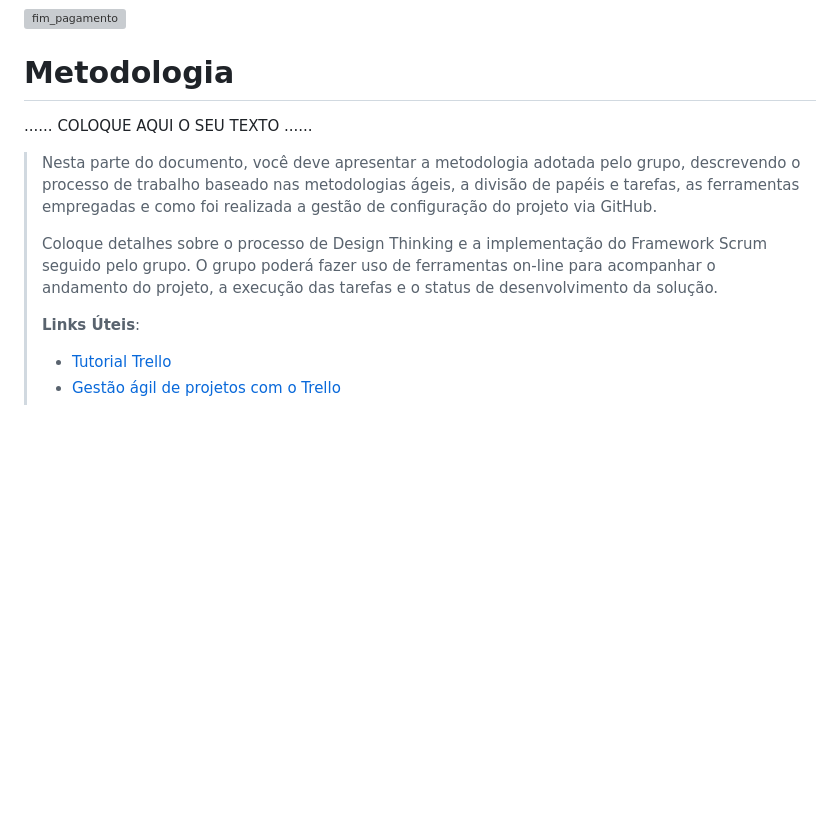
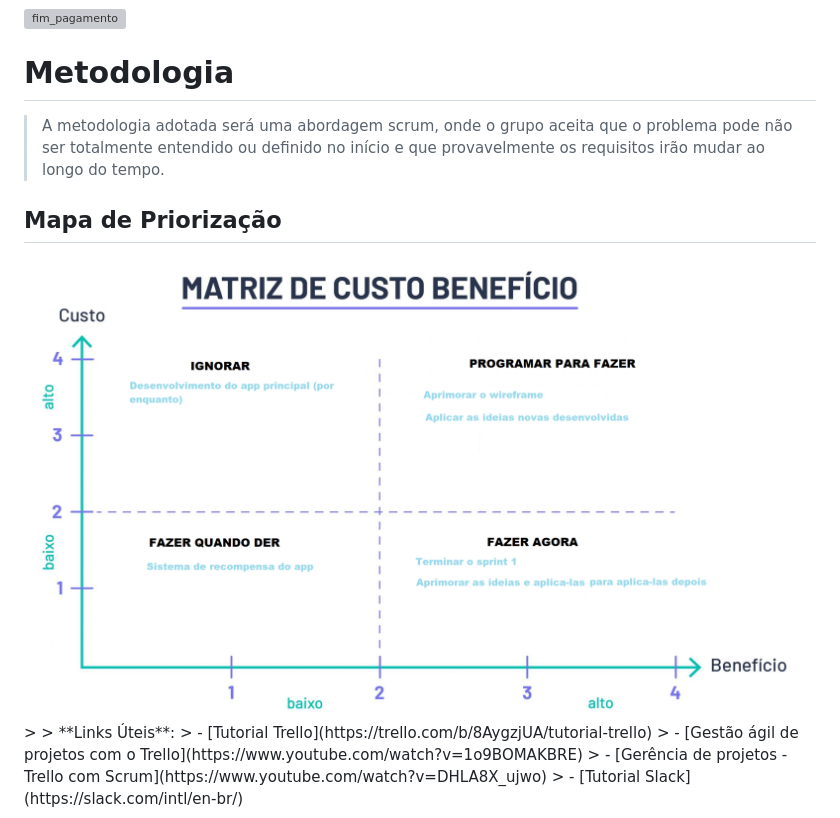
Before and after one commit to ICEI-PUC-Minas-PMGCC-TI/FeedMe, a Markdown page: docs/relatorio/Relatorio Tecnico - TEMPLATE.md, the part around the change. Rendered like a GitHub page; blank space fills up the shorter version; grey boxes are pictures that could not be loaded.

```diff
--- a/docs/relatorio/Relatorio Tecnico - TEMPLATE.md
+++ b/docs/relatorio/Relatorio Tecnico - TEMPLATE.md
@@ -272,17 +272,14 @@ O projeto está restrito pelos itens apresentados na tabela a seguir.
 
 # Metodologia
 
-......  COLOQUE AQUI O SEU TEXTO ......
 
-> Nesta parte do documento, você deve apresentar a metodologia
-> adotada pelo grupo, descrevendo o processo de trabalho baseado nas metodologias ágeis,
-> a divisão de papéis e tarefas, as ferramentas empregadas e como foi realizada a
-> gestão de configuração do projeto via GitHub.
->
-> Coloque detalhes sobre o processo de Design Thinking e a implementação do Framework Scrum seguido
-> pelo grupo. O grupo poderá fazer uso de ferramentas on-line para acompanhar
-> o andamento do projeto, a execução das tarefas e o status de desenvolvimento
-> da solução.
+
+> A metodologia adotada será uma abordagem scrum, onde o grupo aceita que o problema
+> pode não ser totalmente entendido ou definido no início e que provavelmente os requisitos
+> irão mudar ao longo do tempo.
+
+## Mapa de Priorização
+<img src="https://github.com/ICEI-PUC-Minas-PMGCC-TI/FeedMe/blob/master/docs/concepcao/Mapa%20de%20Priorizacao.png" alt="priorizacao">
 >
 > **Links Úteis**:
 > - [Tutorial Trello](https://trello.com/b/8AygzjUA/tutorial-trello)
```
